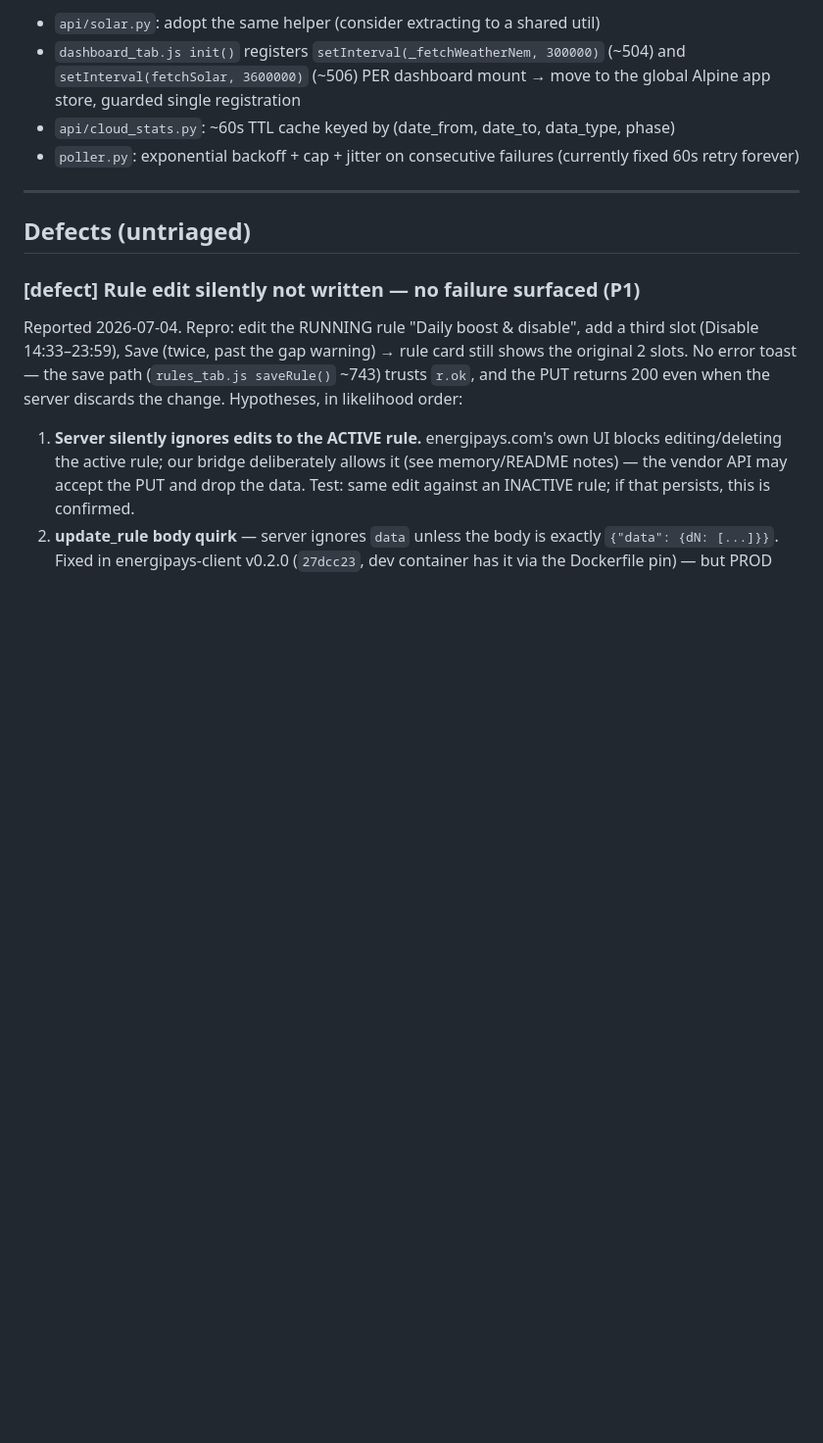
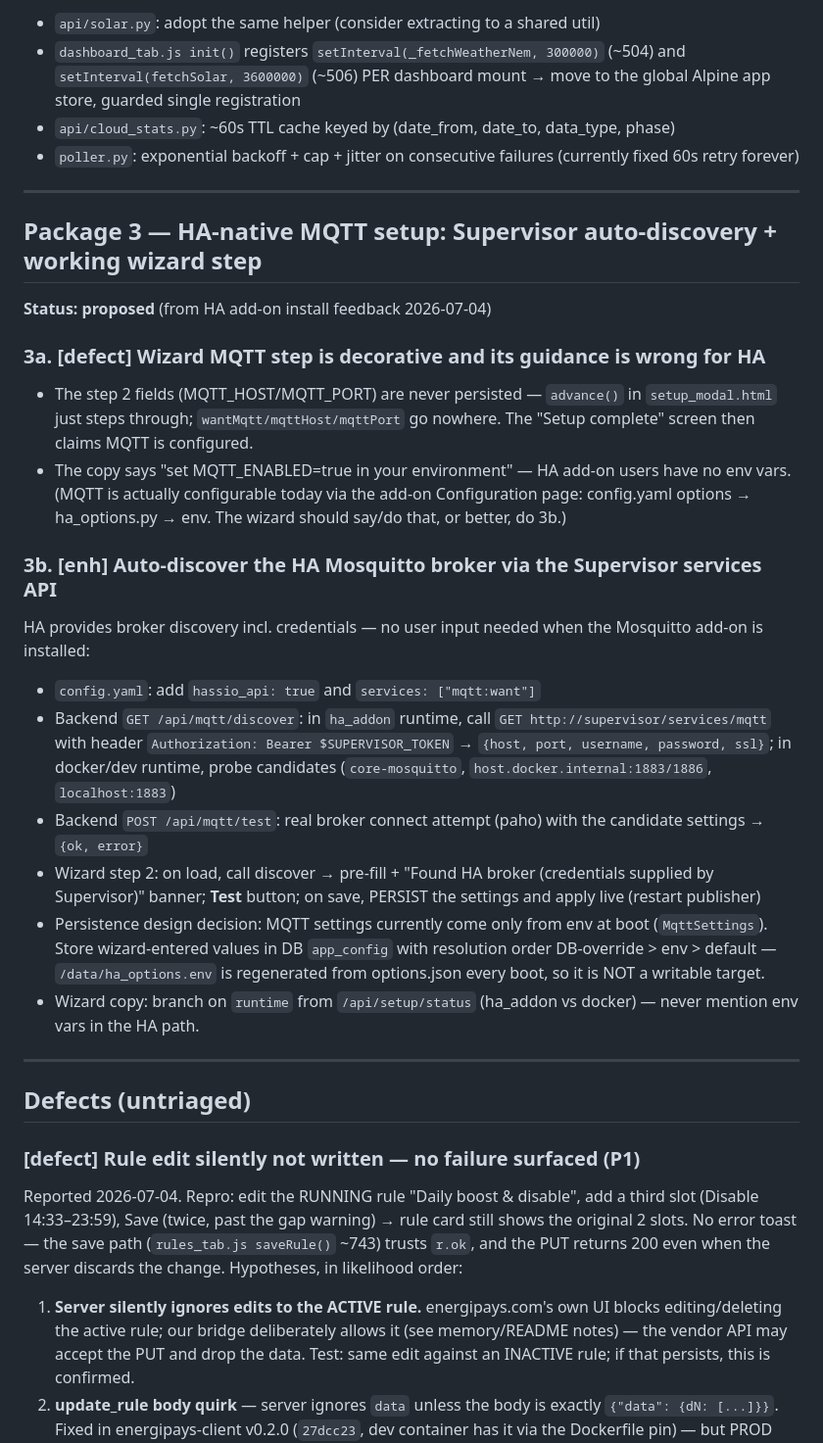
Before and after one commit to david2069/energipays-bridge, a Markdown page: BACKLOG.md, the part around the change. Shown at 98% size. GitHub-like rendering; blank space fills up the shorter version.

Commit message:
docs(backlog): Package 3 — HA Supervisor MQTT auto-discovery + fix decorative wizard MQTT step
Co-Authored-By: Claude Fable 5 <noreply@anthropic.com>

```diff
--- a/BACKLOG.md
+++ b/BACKLOG.md
@@ -103,6 +103,42 @@ reuse its `_cached_fetch` pattern.
 
 ---
 
+## Package 3 — HA-native MQTT setup: Supervisor auto-discovery + working wizard step
+
+**Status: proposed** (from HA add-on install feedback 2026-07-04)
+
+### 3a. [defect] Wizard MQTT step is decorative and its guidance is wrong for HA
+- The step 2 fields (MQTT_HOST/MQTT_PORT) are never persisted — `advance()`
+  in `setup_modal.html` just steps through; `wantMqtt/mqttHost/mqttPort` go
+  nowhere. The "Setup complete" screen then claims MQTT is configured.
+- The copy says "set MQTT_ENABLED=true in your environment" — HA add-on users
+  have no env vars. (MQTT is actually configurable today via the add-on
+  Configuration page: config.yaml options → ha_options.py → env. The wizard
+  should say/do that, or better, do 3b.)
+
+### 3b. [enh] Auto-discover the HA Mosquitto broker via the Supervisor services API
+HA provides broker discovery incl. credentials — no user input needed when
+the Mosquitto add-on is installed:
+- `config.yaml`: add `hassio_api: true` and `services: ["mqtt:want"]`
+- Backend `GET /api/mqtt/discover`: in `ha_addon` runtime, call
+  `GET http://supervisor/services/mqtt` with header
+  `Authorization: Bearer $SUPERVISOR_TOKEN` → `{host, port, username,
+  password, ssl}`; in docker/dev runtime, probe candidates
+  (`core-mosquitto`, `host.docker.internal:1883/1886`, `localhost:1883`)
+- Backend `POST /api/mqtt/test`: real broker connect attempt (paho) with the
+  candidate settings → `{ok, error}`
+- Wizard step 2: on load, call discover → pre-fill + "Found HA broker
+  (credentials supplied by Supervisor)" banner; **Test** button; on save,
+  PERSIST the settings and apply live (restart publisher)
+- Persistence design decision: MQTT settings currently come only from env at
+  boot (`MqttSettings`). Store wizard-entered values in DB `app_config` with
+  resolution order DB-override > env > default — `/data/ha_options.env` is
+  regenerated from options.json every boot, so it is NOT a writable target.
+- Wizard copy: branch on `runtime` from `/api/setup/status` (ha_addon vs
+  docker) — never mention env vars in the HA path.
+
+---
+
 ## Defects (untriaged)
 
 ### [defect] Rule edit silently not written — no failure surfaced (P1)
```
